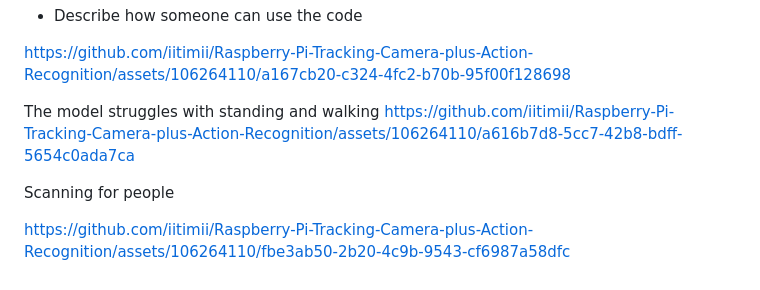
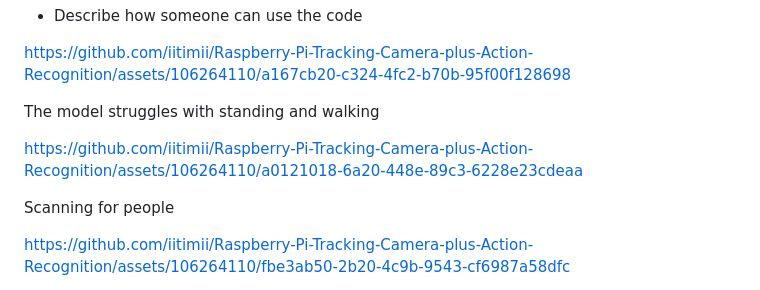
Before and after one commit to iitimii/Cam-Ai, a Markdown page: README.md, the part around the change. GitHub-like rendering.

```diff
--- a/README.md
+++ b/README.md
@@ -26,7 +26,11 @@ https://github.com/iitimii/Raspberry-Pi-Tracking-Camera-plus-Action-Recognition/
 
 
 The model struggles with standing and walking
-https://github.com/iitimii/Raspberry-Pi-Tracking-Camera-plus-Action-Recognition/assets/106264110/a616b7d8-5cc7-42b8-bdff-5654c0ada7ca
+
+
+https://github.com/iitimii/Raspberry-Pi-Tracking-Camera-plus-Action-Recognition/assets/106264110/a0121018-6a20-448e-89c3-6228e23cdeaa
+
+
 
 
 Scanning for people
```
